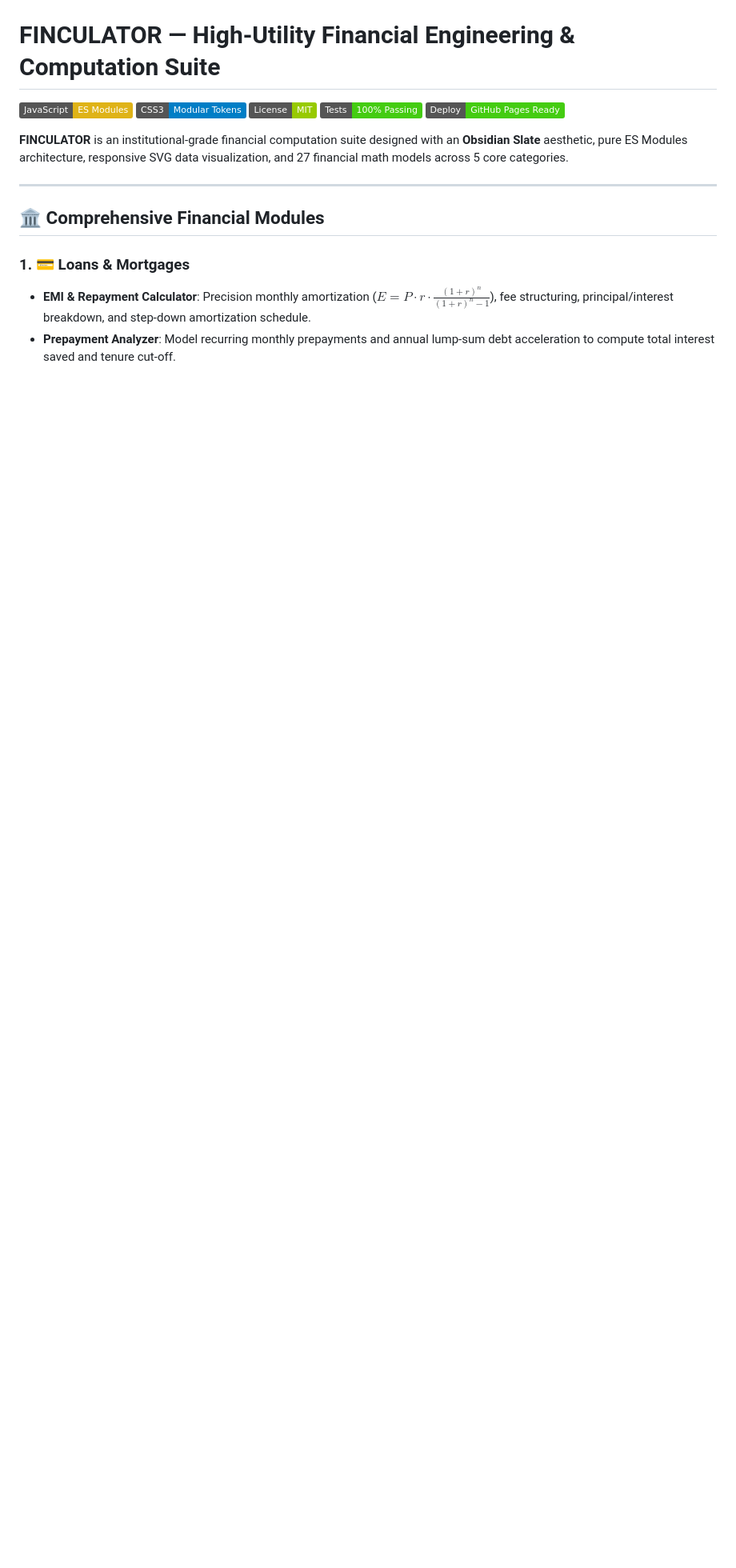
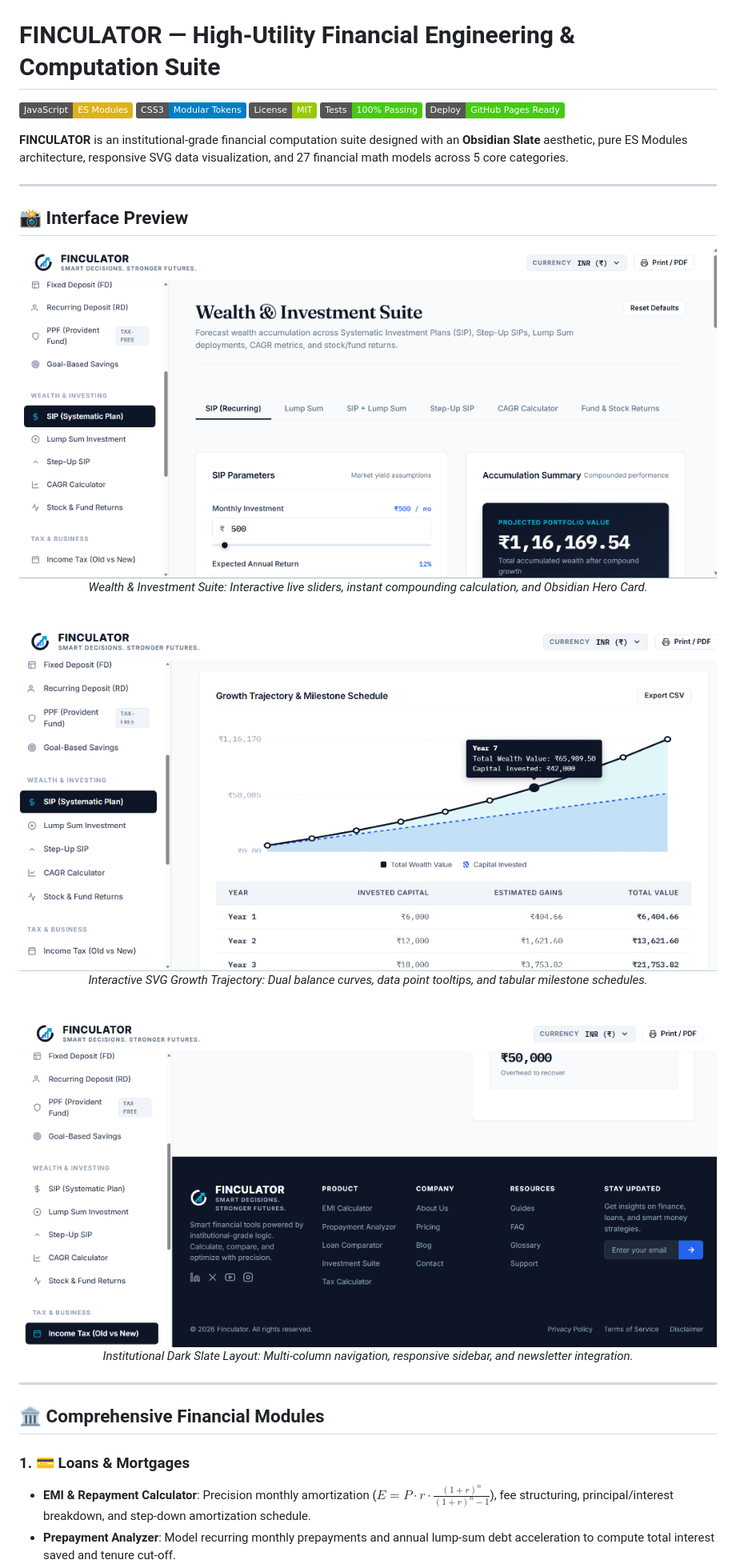
Before and after one commit to prakharrai12/finculator, a Markdown page: README.md, the part around one of its changes. Shown at 80% size. GitHub-like rendering; pictures changed too: docs/images/finculator-footer-layout.png (added), docs/images/finculator-growth-chart.png (added), docs/images/finculator-sip-suite.png (added); badges without logos; blank space fills up the shorter version.

Commit message:
docs: add interface screenshots and preview gallery to README

```diff
--- a/README.md
+++ b/README.md
@@ -7,6 +7,25 @@
 [![Deploy Ready](https://img.shields.io/badge/Deploy-GitHub_Pages_Ready-success.svg)](#-deployment--hosting)
 
 **FINCULATOR** is an institutional-grade financial computation suite designed with an **Obsidian Slate** aesthetic, pure ES Modules architecture, responsive SVG data visualization, and 27 financial math models across 5 core categories.
+
+---
+
+## 📸 Interface Preview
+
+<div align="center">
+  <img src="docs/images/finculator-sip-suite.png" alt="Finculator Wealth & Investment Suite" width="100%" />
+  <p><em>Wealth & Investment Suite: Interactive live sliders, instant compounding calculation, and Obsidian Hero Card.</em></p>
+
+  <br />
+
+  <img src="docs/images/finculator-growth-chart.png" alt="Growth Trajectory & Milestone Schedule" width="100%" />
+  <p><em>Interactive SVG Growth Trajectory: Dual balance curves, data point tooltips, and tabular milestone schedules.</em></p>
+
+  <br />
+
+  <img src="docs/images/finculator-footer-layout.png" alt="Institutional Footer & Layout Flow" width="100%" />
+  <p><em>Institutional Dark Slate Layout: Multi-column navigation, responsive sidebar, and newsletter integration.</em></p>
+</div>
 
 ---
 
```
Also changed, not shown: other parts of README.md (+3 -1 lines).
